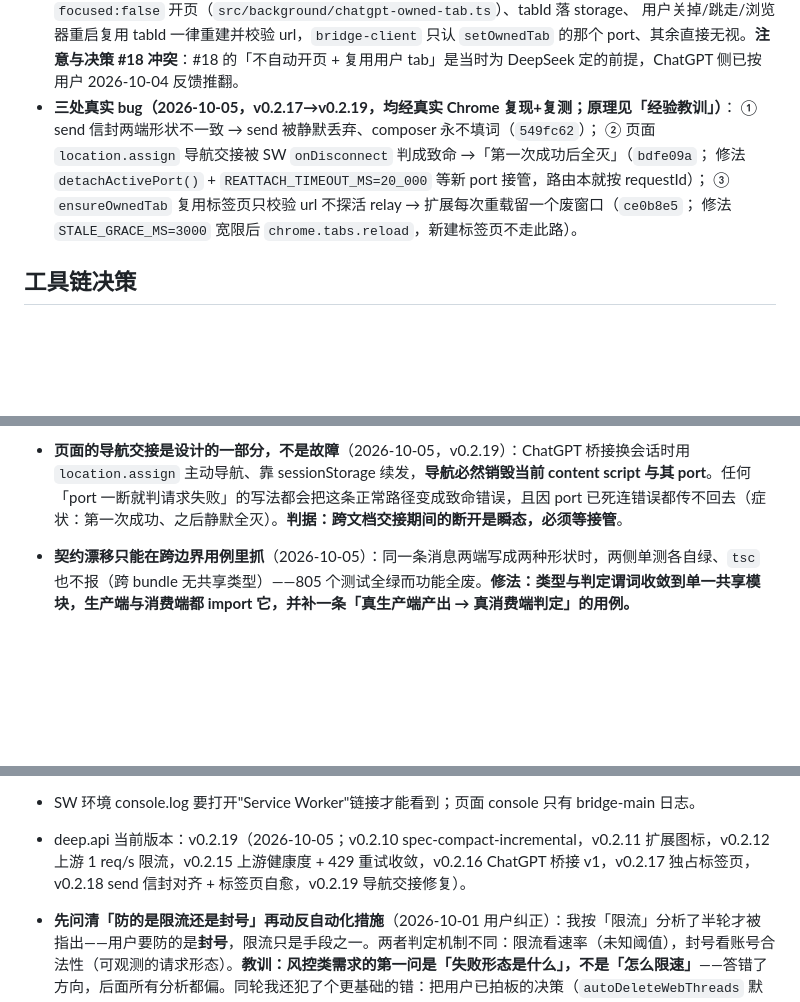
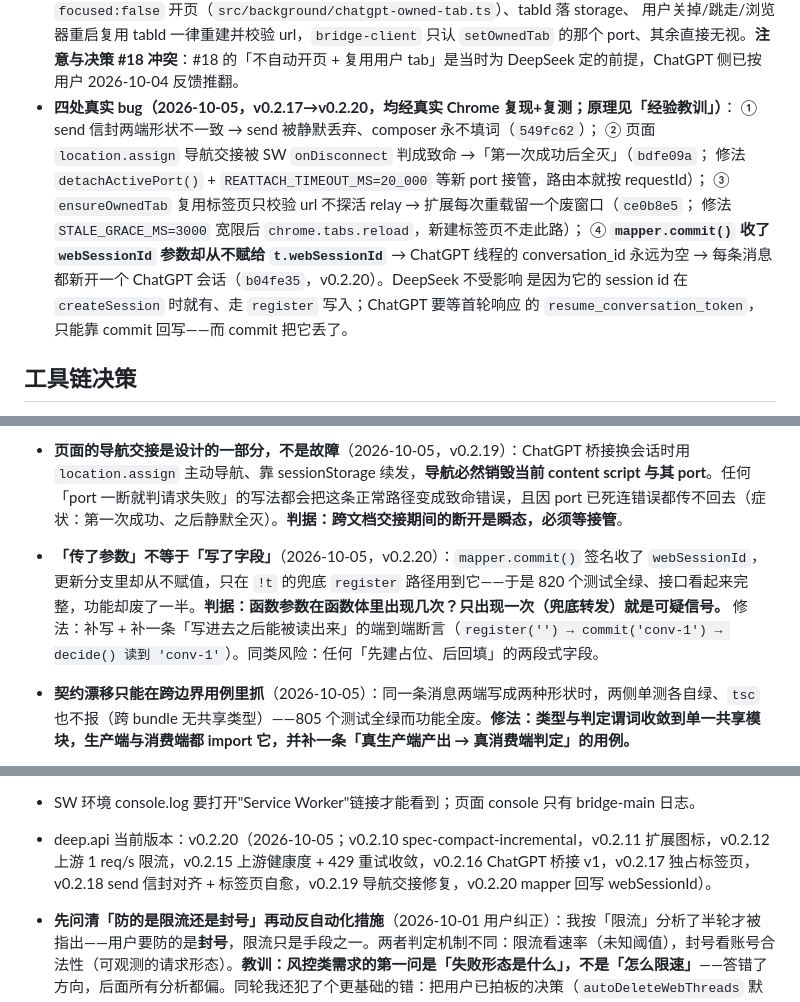
Before and after one commit to lixianmin/deep.api, a Markdown page: docs/01.memory.md, 3 parts joined by grey strips. Rendered like a GitHub page; blank space fills up the shorter version.

Commit message:
docs(memory): 记录 mapper commit 丢 webSessionId 及四处 bug 汇总

```diff
--- a/docs/01.memory.md
+++ b/docs/01.memory.md
@@ -74,12 +74,16 @@
   用户关掉/跳走/浏览器重启复用 tabId 一律重建并校验 url，`bridge-client` 只认 `setOwnedTab` 的那个
   port、其余直接无视。**注意与决策 #18 冲突**：#18 的「不自动开页 + 复用用户 tab」是当时为 DeepSeek
   定的前提，ChatGPT 侧已按用户 2026-10-04 反馈推翻。
-- **三处真实 bug（2026-10-05，v0.2.17→v0.2.19，均经真实 Chrome 复现+复测；原理见「经验教训」）**：
+- **四处真实 bug（2026-10-05，v0.2.17→v0.2.20，均经真实 Chrome 复现+复测；原理见「经验教训」）**：
   ① send 信封两端形状不一致 → send 被静默丢弃、composer 永不填词（`549fc62`）；
   ② 页面 `location.assign` 导航交接被 SW `onDisconnect` 判成致命 →「第一次成功后全灭」（`bdfe09a`；
   修法 `detachActivePort()` + `REATTACH_TIMEOUT_MS=20_000` 等新 port 接管，路由本就按 requestId）；
   ③ `ensureOwnedTab` 复用标签页只校验 url 不探活 relay → 扩展每次重载留一个废窗口（`ce0b8e5`；
-  修法 `STALE_GRACE_MS=3000` 宽限后 `chrome.tabs.reload`，新建标签页不走此路）。
+  修法 `STALE_GRACE_MS=3000` 宽限后 `chrome.tabs.reload`，新建标签页不走此路）；
+  ④ **`mapper.commit()` 收了 `webSessionId` 参数却从不赋给 `t.webSessionId`** → ChatGPT 线程的
+  conversation_id 永远为空 → 每条消息都新开一个 ChatGPT 会话（`b04fe35`，v0.2.20）。DeepSeek 不受影响
+  是因为它的 session id 在 `createSession` 时就有、走 `register` 写入；ChatGPT 要等首轮响应
+  的 `resume_conversation_token`，只能靠 commit 回写——而 commit 把它丢了。
 
 ## 工具链决策
 
@@ -94,6 +98,7 @@
 
 - **token 多来源交替推送 → SW 缓存反复翻转 → 调用定期 401/40003**（2026-09-15，v0.1.106 修复）：bridge-main 曾在所有 `*.deepseek.com` 页面每 5s 推本页 localStorage 的 userToken；www 等子域名残留的过期 token 与 chat 站好 token 互相顶替，SW 缓存每 ~5s 翻转一次，坏半周期内全部请求登录失效。修法：① `isAuthSyncHost` 只认 `chat.deepseek.com`（`bridge-main.ts`）；② SW 采纳策略收拢 `auth-sync.ts`：坏名单（10min 内探测 expired 的 token 直接拒，不重复探测）+ 好窗口（缓存 10min 内 logged_in 时 incoming 先探测，expired 不顶替），窗口过期回退照实采纳。教训：**fire-and-forget 的多来源状态同步必须有来源白名单**，"变了就收"在多写方下必然振荡。
 - **页面的导航交接是设计的一部分，不是故障**（2026-10-05，v0.2.19）：ChatGPT 桥接换会话时用 `location.assign` 主动导航、靠 sessionStorage 续发，**导航必然销毁当前 content script 与其 port**。任何「port 一断就判请求失败」的写法都会把这条正常路径变成致命错误，且因 port 已死连错误都传不回去（症状：第一次成功、之后静默全灭）。**判据：跨文档交接期间的断开是瞬态，必须等接管**。
+- **「传了参数」不等于「写了字段」**（2026-10-05，v0.2.20）：`mapper.commit()` 签名收了 `webSessionId`，更新分支里却从不赋值，只在 `!t` 的兜底 `register` 路径用到它——于是 820 个测试全绿、接口看起来完整，功能却废了一半。**判据：函数参数在函数体里出现几次？只出现一次（兜底转发）就是可疑信号。** 修法：补写 + 补一条「写进去之后能被读出来」的端到端断言（`register('') → commit('conv-1') → decide() 读到 'conv-1'`）。同类风险：任何「先建占位、后回填」的两段式字段。
 - **契约漂移只能在跨边界用例里抓**（2026-10-05）：同一条消息两端写成两种形状时，两侧单测各自绿、`tsc` 也不报（跨 bundle 无共享类型）——805 个测试全绿而功能全废。**修法：类型与判定谓词收敛到单一共享模块，生产端与消费端都 import 它，并补一条「真生产端产出 → 真消费端判定」的用例。**
 - **扩展重载后老页面必报 Extension context invalidated，属预期，不是安装坏；现已自动恢复无需刷新**（2026-09-15 终态停机 v0.1.107；2026-09-16 自动恢复 v0.2.7）：重载/更新扩展会销毁旧上下文，已开页面驻留的旧 bridge-relay 调 connect 必拋此错；`isContextInvalidated`（`chrome.runtime.id` 缺失为可靠信号 + 报错文案兑底）命中即终态停机只打一条提示，其余失败照旧退避重试（教训：**终态失败与瞬态失败必须分类**）。终态停机后桥断开需刷新页面 → v0.2.7 改为自动恢复：MAIN world 的 bridge-main 不依赖扩展上下文重载后仍活，死的只有纯转发的 ISOLATED relay；SW `onInstalled` 经 `relay-recovery.ts` 向开着的 http/https 标签页重注入 bridge-relay.js，新 relay 经同世代守卫（`window.__deepApiRelay.isAlive()`，`chrome.runtime.id` 缺失=孤儿必让位）无缝接管，免刷新。配套 host_permissions 放宽 `<all_urls>`（executeScript 要求宿主权限，content_scripts 匹配不算数；content_scripts 本就是 <all_urls>，无新能力类别）。
 - **vision 轮询超时 = 继续发 + warning 日志，不是报错**（2026-09-11 定稿）：参考实现 llmweb2api `client.ts:pollFileReady` 超时只 log 后返回（不抛）；旧 spec 写的「408 / 必须显式报」与参考不符，已改 `docs/superpowers/specs/2026-09-09-vision-multimodal-design.md` §3.3/§4.1。实现：窗口 10×2s=20s（曾缩到 5×1.5s 是为绕开 poll URL 双前缀 bug，已修），超时 `pollFileReady` 返回 `{ready:false}`，router 写 `LogEntry.warnings`（debug 日志 tab 可见）后带 ref_file_ids 发 completion；文件 FAILED / 上传被拒等请求侧失败仍显式报 400，可重试类（401/429/WAF/网络）映射 503/429。
@@ -103,7 +108,7 @@
 - **重载扩展 agent 自己能做**（2026-10-05）：`chrome://extensions` 可 AppleScript 注入 JS，穿透 shadow DOM 点 `#dev-reload-button` 重载，读 `#version` 自证版本，不必麻烦用户。
 - **AppleScript 调试三坑**（2026-10-05 实测）：① `execute javascript` 跑在**第三个世界**（非页面 MAIN、也非扩展 ISOLATED）——读不到两边 window 全局、`chrome.runtime` 也不存在，**只有 `postMessage` 跨世界可用**；② tab id 被转成 `1.58E+9` 丢精度 → 一律用 **tab 序号**定位并每次重取清单（建 tab 会移位）；③ 中文全角括号紧跟 `$VAR` 会被当变量名 → 写 `"${VAR}）"`。
 - SW 环境 console.log 要打开"Service Worker"链接才能看到；页面 console 只有 bridge-main 日志。
-- deep.api 当前版本：v0.2.19（2026-10-05；v0.2.10 spec-compact-incremental，v0.2.11 扩展图标，v0.2.12 上游 1 req/s 限流，v0.2.15 上游健康度 + 429 重试收敛，v0.2.16 ChatGPT 桥接 v1，v0.2.17 独占标签页，v0.2.18 send 信封对齐 + 标签页自愈，v0.2.19 导航交接修复）。
+- deep.api 当前版本：v0.2.20（2026-10-05；v0.2.10 spec-compact-incremental，v0.2.11 扩展图标，v0.2.12 上游 1 req/s 限流，v0.2.15 上游健康度 + 429 重试收敛，v0.2.16 ChatGPT 桥接 v1，v0.2.17 独占标签页，v0.2.18 send 信封对齐 + 标签页自愈，v0.2.19 导航交接修复，v0.2.20 mapper 回写 webSessionId）。
 - **先问清「防的是限流还是封号」再动反自动化措施**（2026-10-01 用户纠正）：我按「限流」分析了半轮才被指出——用户要防的是**封号**，限流只是手段之一。两者判定机制不同：限流看速率（未知阈值），封号看账号合法性（可观测的请求形态）。**教训：风控类需求的第一问是「失败形态是什么」，不是「怎么限速」**——答错了方向，后面所有分析都偏。同轮我还犯了个更基础的错：把用户已拍板的决策（`autoDeleteWebThreads` 默认关）当待修项列进建议，且技术上还是净负面（`createSession` 不带 PoW，开了反而多打一次请求）。**动别人已决策的默认值前先查 memory，且要能论证技术方向是对的**。
 - **MV3 service worker fetch 不带 `credentials:include` 就永远不是浏览器形状**（2026-10-01 封号调研）：deep.api 的请求从 SW 发出，即使 bearer token 正确、PoW 正确、client 指纹头齐全，cookie/Origin/Referer/sec-ch-ua/遥测一样不会有。**这不是调参能解决的，是架构决定的**——想解决只能让真实页面发请求（页面桥接）。评估「像不像人」类风控时，先确认请求的**发出位置**，再看任何 header 细节。
 - **`stream: true` 的返回体是惰性的，不消费就永远不会调 provider**（2026-10-01 写 429 用例时踩）：`router.create(..., { stream: true })` 返回 Response-like，`body` 无人读取时上游请求根本不会发出（`calls === 0` 但用例通过）。测 adapter 调用次数的用例必须走**非流式**路径（`tests/integration/router.test.ts` 既有 429 用例就是这么写的）。
```
